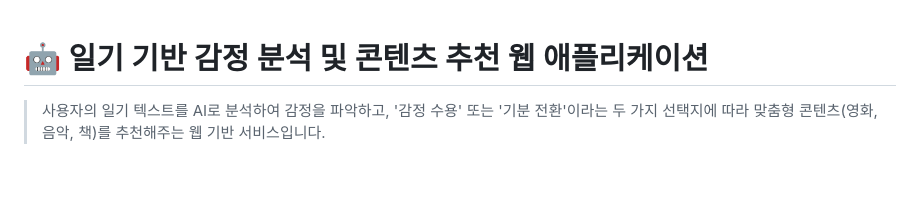
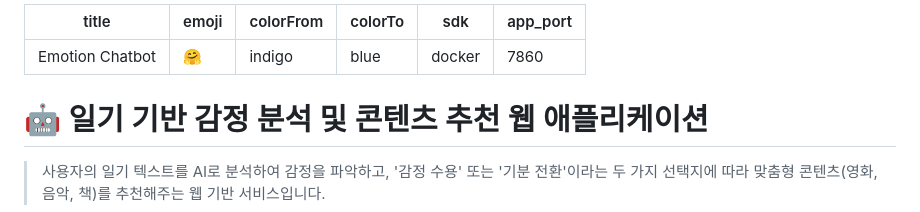
Before and after one commit to kootaeng2/Emotion_Chatbot_project, a Markdown page: README.md, the part around the change. GitHub-like rendering; blank space fills up the shorter version.

Commit message:
Feat: Add Hugging Face Space configuration to README

```diff
--- a/README.md
+++ b/README.md
@@ -1,3 +1,11 @@
+---
+title: Emotion Chatbot
+emoji: 🤗
+colorFrom: indigo
+colorTo: blue
+sdk: docker
+app_port: 7860
+---
 # 🤖 일기 기반 감정 분석 및 콘텐츠 추천 웹 애플리케이션
 
 > 사용자의 일기 텍스트를 AI로 분석하여 감정을 파악하고, '감정 수용' 또는 '기분 전환'이라는 두 가지 선택지에 따라 맞춤형 콘텐츠(영화, 음악, 책)를 추천해주는 웹 기반 서비스입니다.
```
